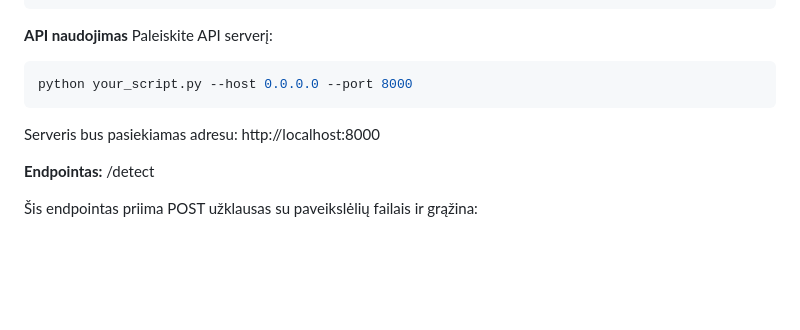
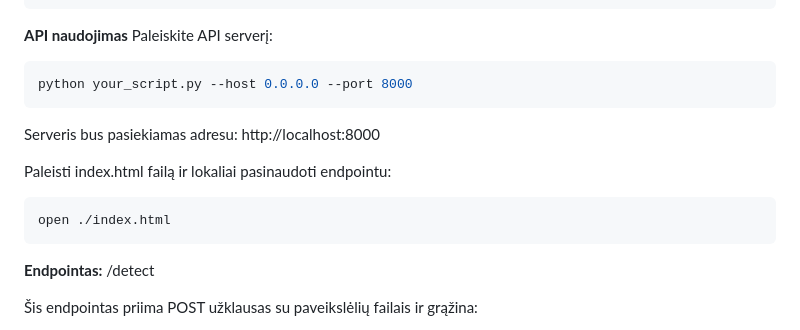
Before and after one commit to monikutee/money_detection, a Markdown page: README.md, the part around the change. Drawn GitHub-style; blank space fills up the shorter version.

````diff
--- a/README.md
+++ b/README.md
@@ -105,6 +105,13 @@ python your_script.py --host 0.0.0.0 --port 8000
 
 Serveris bus pasiekiamas adresu: http://localhost:8000
 
+Paleisti index.html failą ir lokaliai pasinaudoti endpointu:
+
+```bash
+open ./index.html
+```
+
+
 **Endpointas:** /detect
 
 Šis endpointas priima POST užklausas su paveikslėlių failais ir grąžina:
````
